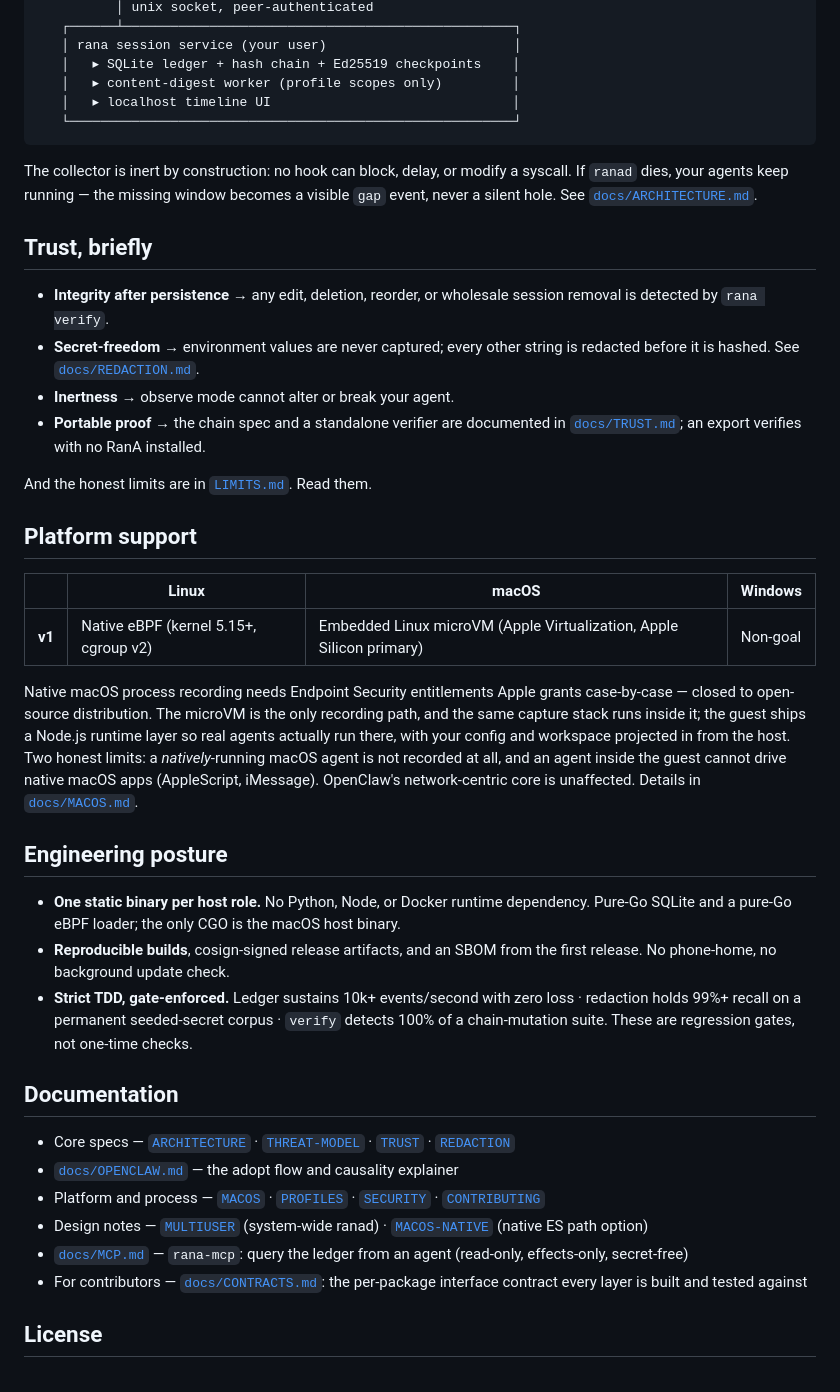
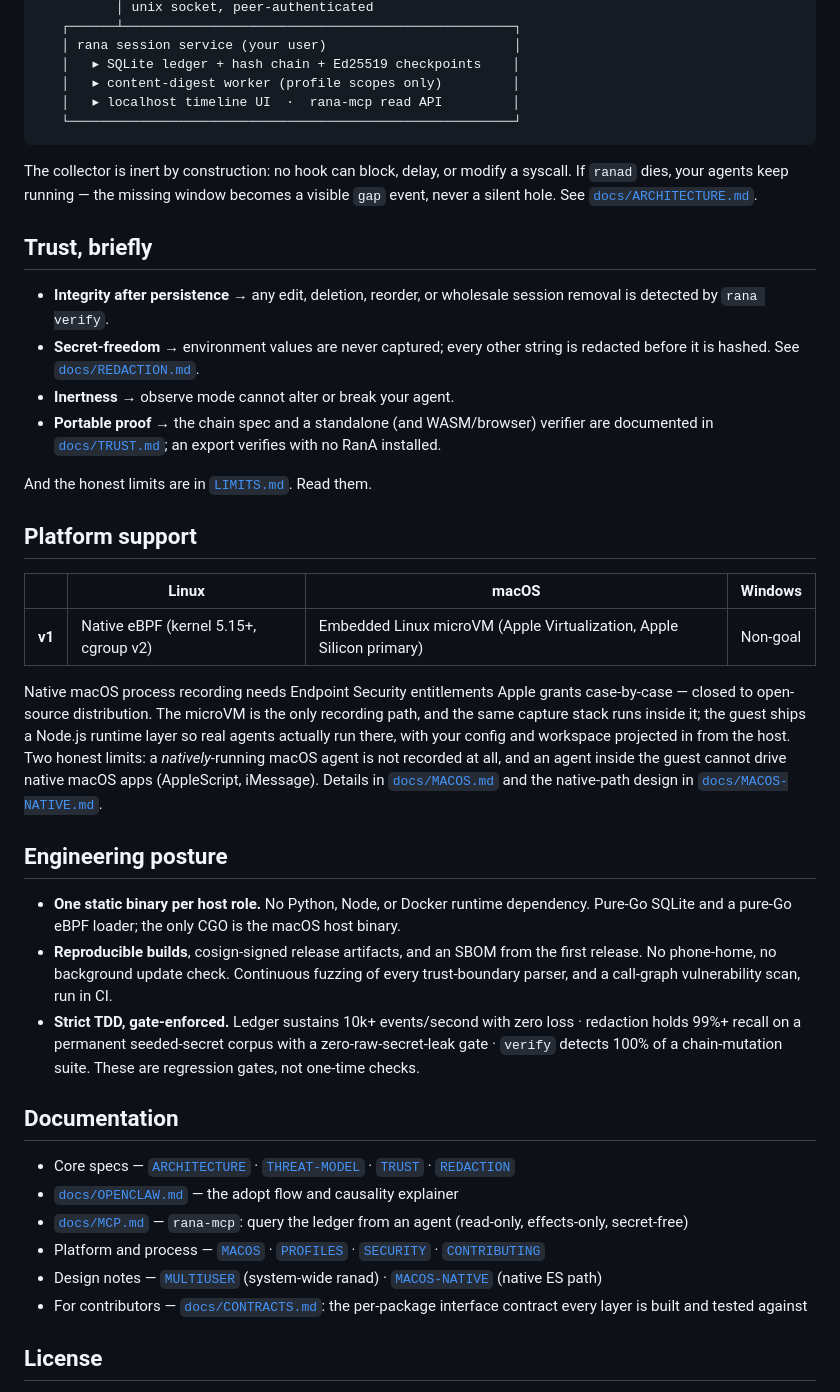
Before and after one commit to RNT56/RanA, a Markdown page: README.md, the part around one of its changes. Drawn GitHub-style.

````diff
--- a/README.md
+++ b/README.md
@@ -123,7 +161,7 @@ One **cgroup v2 leaf per session** is the attribution primitive: an agent's enti
    │ rana session service (your user)                        │
    │   ▸ SQLite ledger + hash chain + Ed25519 checkpoints    │
    │   ▸ content-digest worker (profile scopes only)         │
-   │   ▸ localhost timeline UI                               │
+   │   ▸ localhost timeline UI  ·  rana-mcp read API         │
    └─────────────────────────────────────────────────────────┘
 ```
 
@@ -134,7 +172,7 @@ The collector is inert by construction: no hook can block, delay, or modify a sy
 - **Integrity after persistence** &rarr; any edit, deletion, reorder, or wholesale session removal is detected by `rana verify`.
 - **Secret-freedom** &rarr; environment values are never captured; every other string is redacted before it is hashed. See [`docs/REDACTION.md`](./docs/REDACTION.md).
 - **Inertness** &rarr; observe mode cannot alter or break your agent.
-- **Portable proof** &rarr; the chain spec and a standalone verifier are documented in [`docs/TRUST.md`](./docs/TRUST.md); an export verifies with no RanA installed.
+- **Portable proof** &rarr; the chain spec and a standalone (and WASM/browser) verifier are documented in [`docs/TRUST.md`](./docs/TRUST.md); an export verifies with no RanA installed.
 
 And the honest limits are in [`LIMITS.md`](./LIMITS.md). Read them.
 
@@ -144,21 +182,21 @@ And the honest limits are in [`LIMITS.md`](./LIMITS.md). Read them.
 |---|---|---|---|
 | **v1** | Native eBPF (kernel 5.15+, cgroup v2) | Embedded Linux microVM (Apple Virtualization, Apple Silicon primary) | Non-goal |
 
-Native macOS process recording needs Endpoint Security entitlements Apple grants case-by-case &mdash; closed to open-source distribution. The microVM is the only recording path, and the same capture stack runs inside it; the guest ships a Node.js runtime layer so real agents actually run there, with your config and workspace projected in from the host. Two honest limits: a *natively*-running macOS agent is not recorded at all, and an agent inside the guest cannot drive native macOS apps (AppleScript, iMessage). OpenClaw's network-centric core is unaffected. Details in [`docs/MACOS.md`](./docs/MACOS.md).
+Native macOS process recording needs Endpoint Security entitlements Apple grants case-by-case &mdash; closed to open-source distribution. The microVM is the only recording path, and the same capture stack runs inside it; the guest ships a Node.js runtime layer so real agents actually run there, with your config and workspace projected in from the host. Two honest limits: a *natively*-running macOS agent is not recorded at all, and an agent inside the guest cannot drive native macOS apps (AppleScript, iMessage). Details in [`docs/MACOS.md`](./docs/MACOS.md) and the native-path design in [`docs/MACOS-NATIVE.md`](./docs/MACOS-NATIVE.md).
 
 ## Engineering posture
 
 - **One static binary per host role.** No Python, Node, or Docker runtime dependency. Pure-Go SQLite and a pure-Go eBPF loader; the only CGO is the macOS host binary.
-- **Reproducible builds**, cosign-signed release artifacts, and an SBOM from the first release. No phone-home, no background update check.
-- **Strict TDD, gate-enforced.** Ledger sustains 10k+ events/second with zero loss · redaction holds 99%+ recall on a permanent seeded-secret corpus · `verify` detects 100% of a chain-mutation suite. These are regression gates, not one-time checks.
+- **Reproducible builds**, cosign-signed release artifacts, and an SBOM from the first release. No phone-home, no background update check. Continuous fuzzing of every trust-boundary parser, and a call-graph vulnerability scan, run in CI.
+- **Strict TDD, gate-enforced.** Ledger sustains 10k+ events/second with zero loss · redaction holds 99%+ recall on a permanent seeded-secret corpus with a zero-raw-secret-leak gate · `verify` detects 100% of a chain-mutation suite. These are regression gates, not one-time checks.
 
 ## Documentation
 
 - Core specs &mdash; [`ARCHITECTURE`](./docs/ARCHITECTURE.md) · [`THREAT-MODEL`](./docs/THREAT-MODEL.md) · [`TRUST`](./docs/TRUST.md) · [`REDACTION`](./docs/REDACTION.md)
 - [`docs/OPENCLAW.md`](./docs/OPENCLAW.md) &mdash; the adopt flow and causality explainer
+- [`docs/MCP.md`](./docs/MCP.md) &mdash; `rana-mcp`: query the ledger from an agent (read-only, effects-only, secret-free)
 - Platform and process &mdash; [`MACOS`](./docs/MACOS.md) · [`PROFILES`](./docs/PROFILES.md) · [`SECURITY`](./docs/SECURITY.md) · [`CONTRIBUTING`](./CONTRIBUTING.md)
-- Design notes &mdash; [`MULTIUSER`](./docs/MULTIUSER.md) (system-wide ranad) · [`MACOS-NATIVE`](./docs/MACOS-NATIVE.md) (native ES path option)
-- [`docs/MCP.md`](./docs/MCP.md) &mdash; `rana-mcp`: query the ledger from an agent (read-only, effects-only, secret-free)
+- Design notes &mdash; [`MULTIUSER`](./docs/MULTIUSER.md) (system-wide ranad) · [`MACOS-NATIVE`](./docs/MACOS-NATIVE.md) (native ES path)
 - For contributors &mdash; [`docs/CONTRACTS.md`](./docs/CONTRACTS.md): the per-package interface contract every layer is built and tested against
 
 ## License
````
Also changed, not shown: other parts of README.md (+48 -10 lines).
